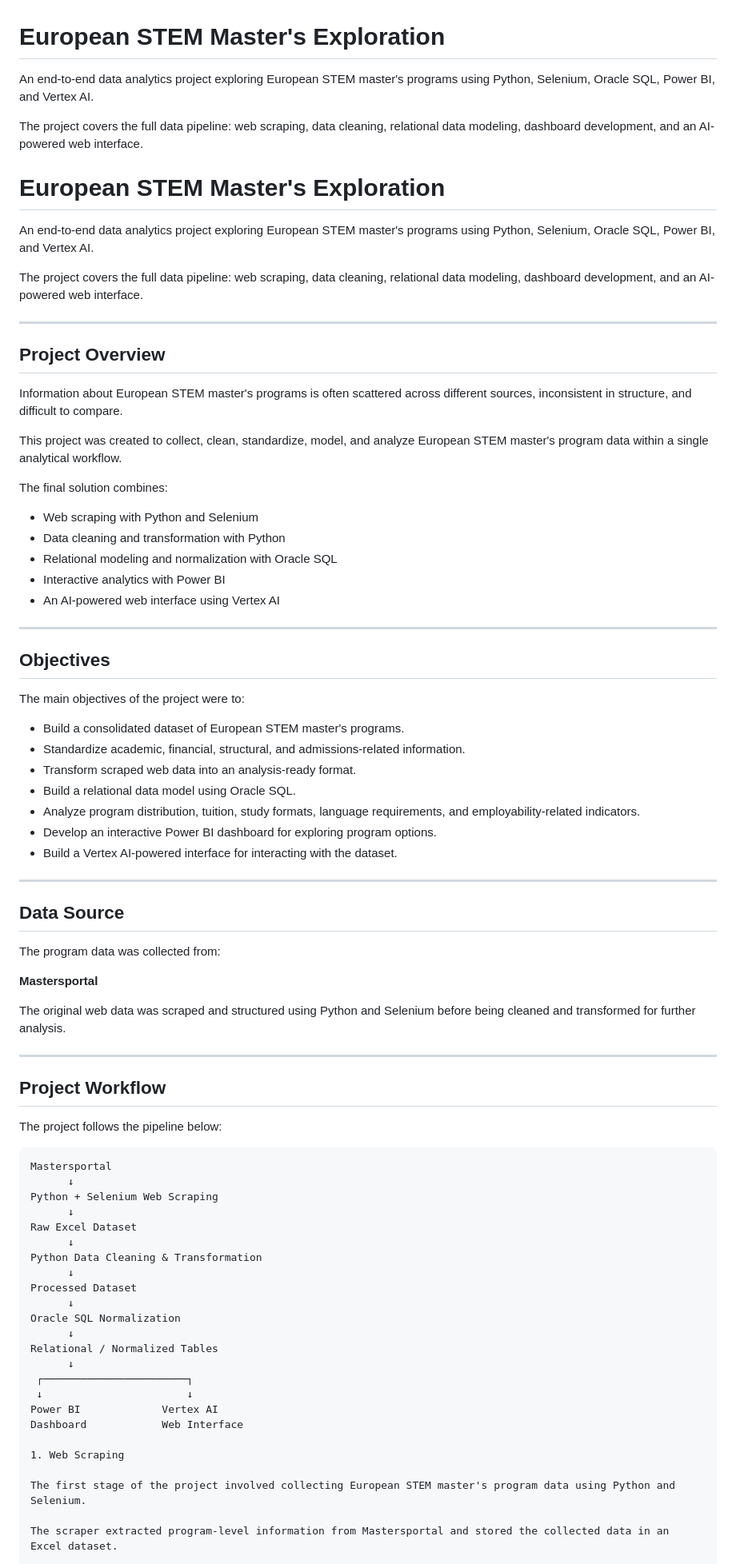
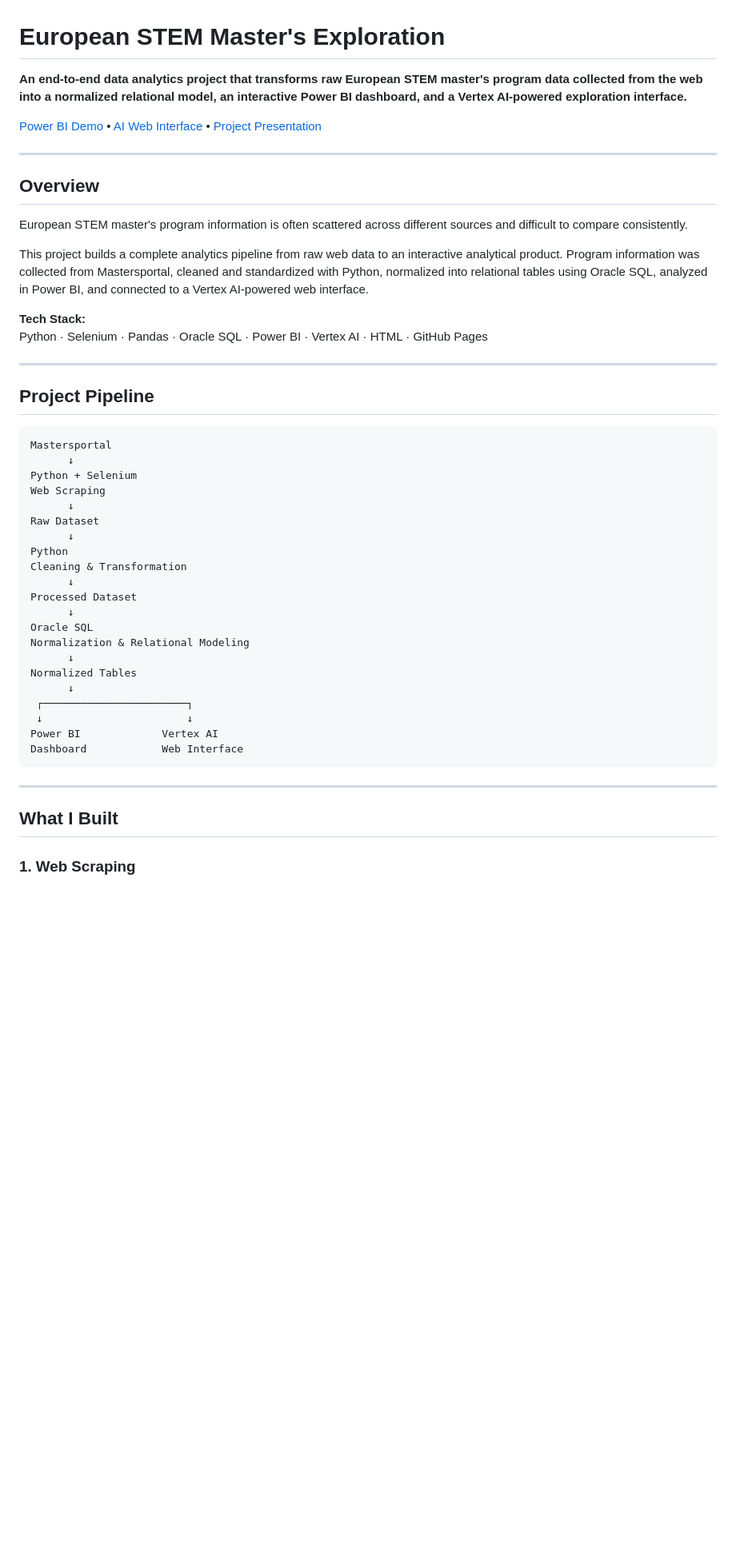
Before and after one commit to Time4Lord/european-stem-masters-analysis, a Markdown page: README.md, the part around one of its changes. Shown at 80% size. GitHub-like rendering; blank space fills up the shorter version.

````diff
--- a/README.md
+++ b/README.md
@@ -1,84 +1,51 @@
 # European STEM Master's Exploration
 
-An end-to-end data analytics project exploring European STEM master's programs using Python, Selenium, Oracle SQL, Power BI, and Vertex AI.
+**An end-to-end data analytics project that transforms raw European STEM master's program data collected from the web into a normalized relational model, an interactive Power BI dashboard, and a Vertex AI-powered exploration interface.**
 
-The project covers the full data pipeline: web scraping, data cleaning, relational data modeling, dashboard development, and an AI-powered web interface.
-
-# European STEM Master's Exploration
-
-An end-to-end data analytics project exploring European STEM master's programs using Python, Selenium, Oracle SQL, Power BI, and Vertex AI.
-
-The project covers the full data pipeline: web scraping, data cleaning, relational data modeling, dashboard development, and an AI-powered web interface.
+[Power BI Demo](demo/powerbi_dashboard_demo.mp4) • [AI Web Interface](https://time4lord.github.io/vertex-widget/) • [Project Presentation](presentation/european_stem_masters_presentation.pptx)
 
 ---
 
-## Project Overview
+## Overview
 
-Information about European STEM master's programs is often scattered across different sources, inconsistent in structure, and difficult to compare.
+European STEM master's program information is often scattered across different sources and difficult to compare consistently.
 
-This project was created to collect, clean, standardize, model, and analyze European STEM master's program data within a single analytical workflow.
+This project builds a complete analytics pipeline from raw web data to an interactive analytical product. Program information was collected from Mastersportal, cleaned and standardized with Python, normalized into relational tables using Oracle SQL, analyzed in Power BI, and connected to a Vertex AI-powered web interface.
 
-The final solution combines:
-
-- Web scraping with Python and Selenium
-- Data cleaning and transformation with Python
-- Relational modeling and normalization with Oracle SQL
-- Interactive analytics with Power BI
-- An AI-powered web interface using Vertex AI
+**Tech Stack:**
+Python · Selenium · Pandas · Oracle SQL · Power BI · Vertex AI · HTML · GitHub Pages
 
 ---
 
-## Objectives
-
-The main objectives of the project were to:
-
-- Build a consolidated dataset of European STEM master's programs.
-- Standardize academic, financial, structural, and admissions-related information.
-- Transform scraped web data into an analysis-ready format.
-- Build a relational data model using Oracle SQL.
-- Analyze program distribution, tuition, study formats, language requirements, and employability-related indicators.
-- Develop an interactive Power BI dashboard for exploring program options.
-- Build a Vertex AI-powered interface for interacting with the dataset.
-
----
-
-## Data Source
-
-The program data was collected from:
-
-**Mastersportal**
-
-The original web data was scraped and structured using Python and Selenium before being cleaned and transformed for further analysis.
-
----
-
-## Project Workflow
-
-The project follows the pipeline below:
+## Project Pipeline
 
 ```text
 Mastersportal
       ↓
-Python + Selenium Web Scraping
+Python + Selenium
+Web Scraping
       ↓
-Raw Excel Dataset
+Raw Dataset
       ↓
-Python Data Cleaning & Transformation
+Python
+Cleaning & Transformation
       ↓
 Processed Dataset
       ↓
-Oracle SQL Normalization
+Oracle SQL
+Normalization & Relational Modeling
       ↓
-Relational / Normalized Tables
+Normalized Tables
       ↓
  ┌───────────────────────┐
  ↓                       ↓
 Power BI             Vertex AI
 Dashboard            Web Interface
+```
 
-1. Web Scraping
+---
 
-The first stage of the project involved collecting European STEM master's program data using Python and Selenium.
+## What I Built
 
-The scraper extracted program-level information from Mastersportal and stored the collected data in an Excel dataset.
+### 1. Web Scraping
 
````
Also changed, not shown: other parts of README.md (+99 -106 lines).
